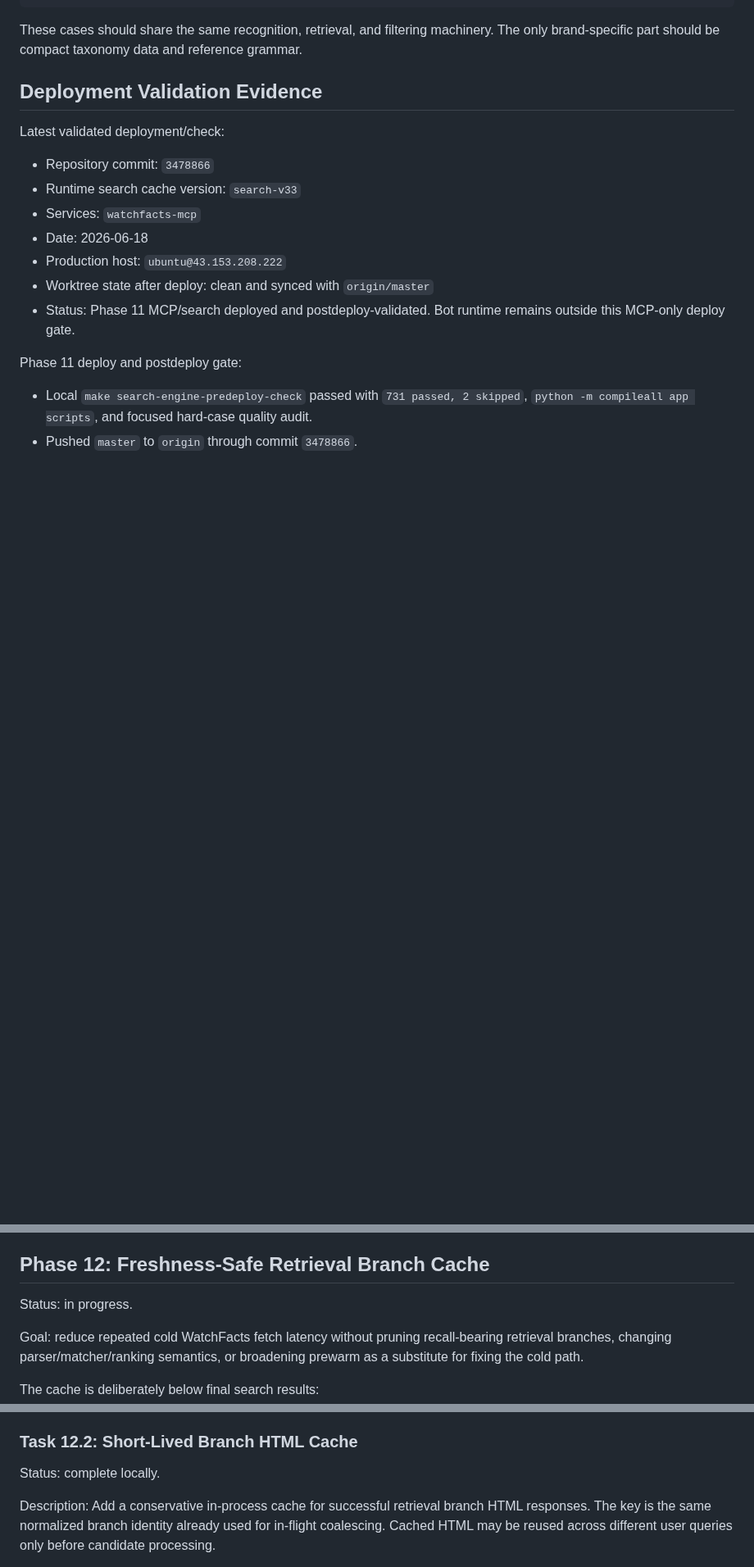
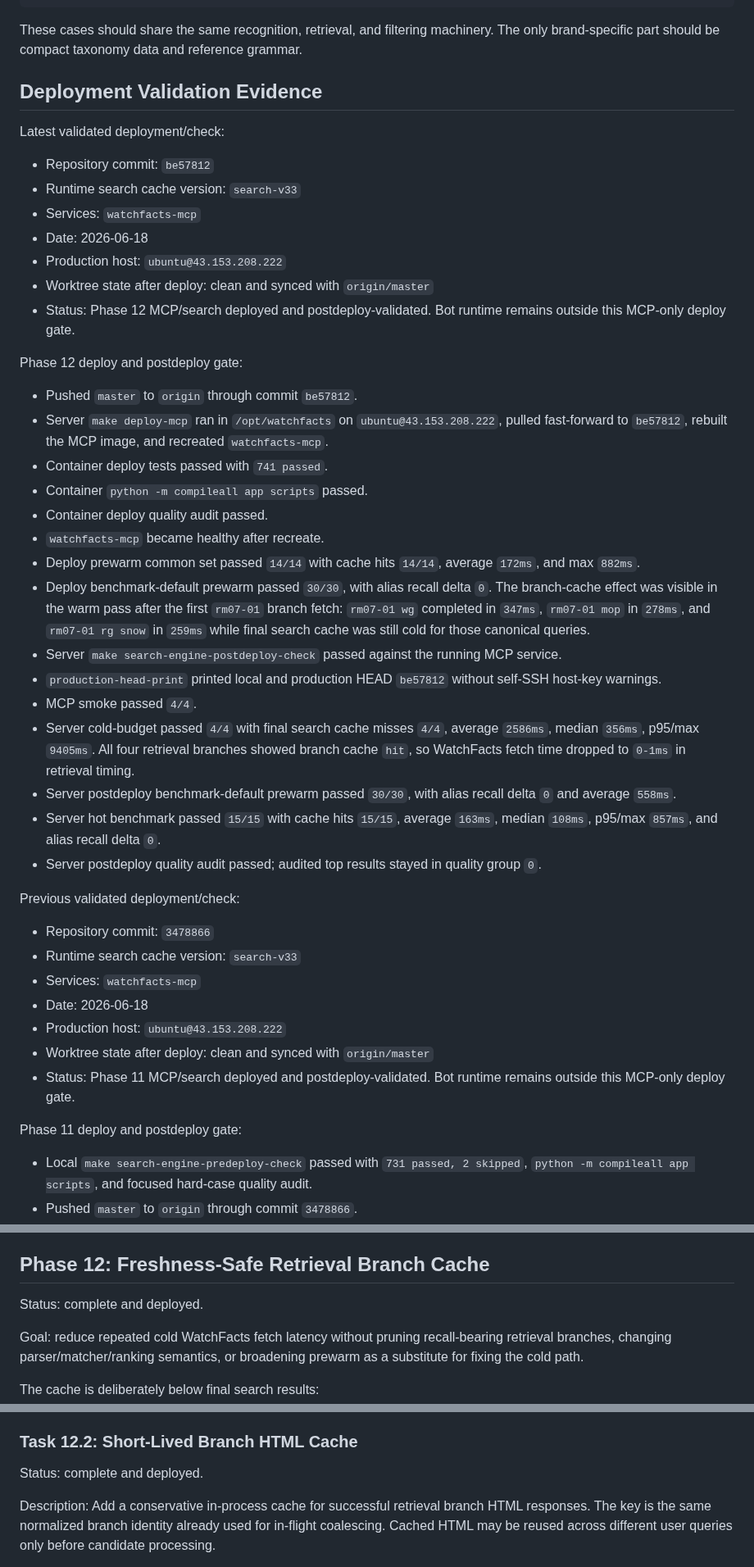
Before and after one commit to hiepknor/watchfacts, a Markdown page: docs/search-engine-upgrade-plan.md, 3 parts joined by grey strips. Shown at 82% size. GitHub-like rendering; blank space fills up the shorter version.

Commit message:
docs: record phase 12 deployment evidence

```diff
--- a/docs/search-engine-upgrade-plan.md
+++ b/docs/search-engine-upgrade-plan.md
@@ -83,6 +83,50 @@ reference grammar.
 ## Deployment Validation Evidence
 
 Latest validated deployment/check:
+
+- Repository commit: `be57812`
+- Runtime search cache version: `search-v33`
+- Services: `watchfacts-mcp`
+- Date: 2026-06-18
+- Production host: `ubuntu@43.153.208.222`
+- Worktree state after deploy: clean and synced with `origin/master`
+- Status: Phase 12 MCP/search deployed and postdeploy-validated. Bot runtime
+  remains outside this MCP-only deploy gate.
+
+Phase 12 deploy and postdeploy gate:
+
+- Pushed `master` to `origin` through commit `be57812`.
+- Server `make deploy-mcp` ran in `/opt/watchfacts` on
+  `ubuntu@43.153.208.222`, pulled fast-forward to `be57812`, rebuilt the MCP
+  image, and recreated `watchfacts-mcp`.
+- Container deploy tests passed with `741 passed`.
+- Container `python -m compileall app scripts` passed.
+- Container deploy quality audit passed.
+- `watchfacts-mcp` became healthy after recreate.
+- Deploy prewarm common set passed `14/14` with cache hits `14/14`, average
+  `172ms`, and max `882ms`.
+- Deploy benchmark-default prewarm passed `30/30`, with alias recall delta `0`.
+  The branch-cache effect was visible in the warm pass after the first
+  `rm07-01` branch fetch: `rm07-01 wg` completed in `347ms`, `rm07-01 mop` in
+  `278ms`, and `rm07-01 rg snow` in `259ms` while final search cache was still
+  cold for those canonical queries.
+- Server `make search-engine-postdeploy-check` passed against the running MCP
+  service.
+- `production-head-print` printed local and production HEAD `be57812` without
+  self-SSH host-key warnings.
+- MCP smoke passed `4/4`.
+- Server cold-budget passed `4/4` with final search cache misses `4/4`,
+  average `2586ms`, median `356ms`, p95/max `9405ms`. All four retrieval
+  branches showed branch cache `hit`, so WatchFacts fetch time dropped to
+  `0-1ms` in retrieval timing.
+- Server postdeploy benchmark-default prewarm passed `30/30`, with alias recall
+  delta `0` and average `558ms`.
+- Server hot benchmark passed `15/15` with cache hits `15/15`, average
+  `163ms`, median `108ms`, p95/max `857ms`, and alias recall delta `0`.
+- Server postdeploy quality audit passed; audited top results stayed in quality
+  group `0`.
+
+Previous validated deployment/check:
 
 - Repository commit: `3478866`
 - Runtime search cache version: `search-v33`
@@ -2398,7 +2442,7 @@ Phase 11 done criteria:
 
 ## Phase 12: Freshness-Safe Retrieval Branch Cache
 
-Status: in progress.
+Status: complete and deployed.
 
 Goal: reduce repeated cold WatchFacts fetch latency without pruning
 recall-bearing retrieval branches, changing parser/matcher/ranking semantics,
@@ -2442,7 +2486,7 @@ Acceptance:
 
 ### Task 12.2: Short-Lived Branch HTML Cache
 
-Status: complete locally.
+Status: complete and deployed.
 
 Description: Add a conservative in-process cache for successful retrieval
 branch HTML responses. The key is the same normalized branch identity already
```
Also changed, not shown: other parts of docs/search-engine-upgrade-plan.md (+32 -12 lines).
